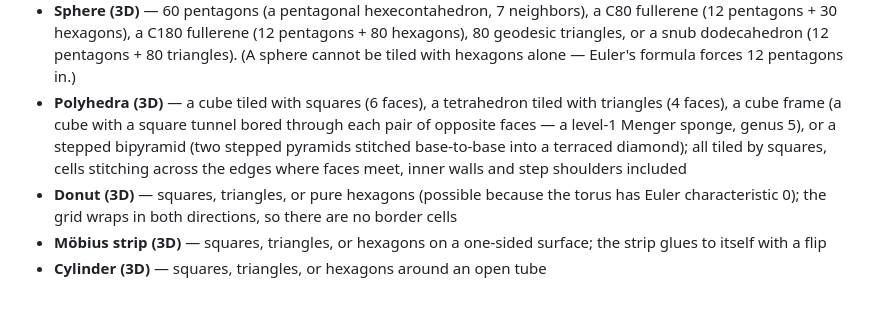
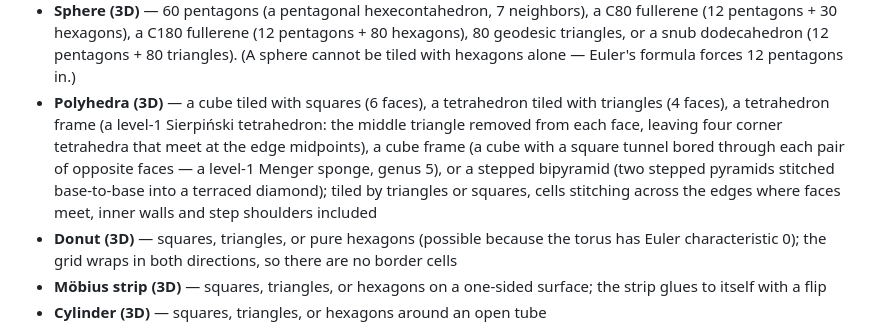
Before and after one commit to sirk0/minesweeper-tiles, a Markdown page: README.md, the part around the change. GitHub-like rendering; blank space fills up the shorter version.

```diff
--- a/README.md
+++ b/README.md
@@ -32,12 +32,14 @@ Pick a surface, then a tiling:
   (A sphere cannot be tiled with hexagons alone — Euler's formula
   forces 12 pentagons in.)
 - **Polyhedra (3D)** — a cube tiled with squares (6 faces), a
-  tetrahedron tiled with triangles (4 faces), a cube frame (a cube with
-  a square tunnel bored through each pair of opposite faces — a level-1
-  Menger sponge, genus 5), or a stepped bipyramid (two stepped pyramids
-  stitched base-to-base into a terraced diamond); all tiled by squares,
-  cells stitching across the edges where faces meet, inner walls and
-  step shoulders included
+  tetrahedron tiled with triangles (4 faces), a tetrahedron frame (a
+  level-1 Sierpiński tetrahedron: the middle triangle removed from each
+  face, leaving four corner tetrahedra that meet at the edge midpoints),
+  a cube frame (a cube with a square tunnel bored through each pair of
+  opposite faces — a level-1 Menger sponge, genus 5), or a stepped
+  bipyramid (two stepped pyramids stitched base-to-base into a terraced
+  diamond); tiled by triangles or squares, cells stitching across the
+  edges where faces meet, inner walls and step shoulders included
 - **Donut (3D)** — squares, triangles, or pure hexagons (possible
   because the torus has Euler characteristic 0); the grid wraps in
   both directions, so there are no border cells
```
Also changed, not shown: CLAUDE.md (+7 -0 lines), docs/screenshots/tetraframe.png (added), 3 other files.
